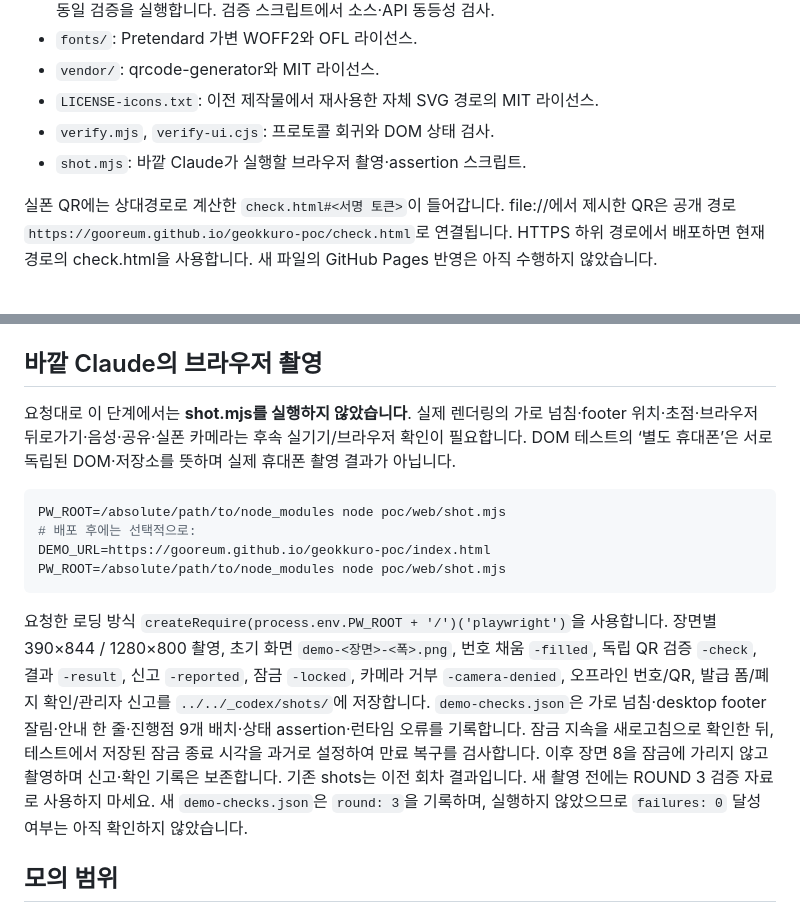
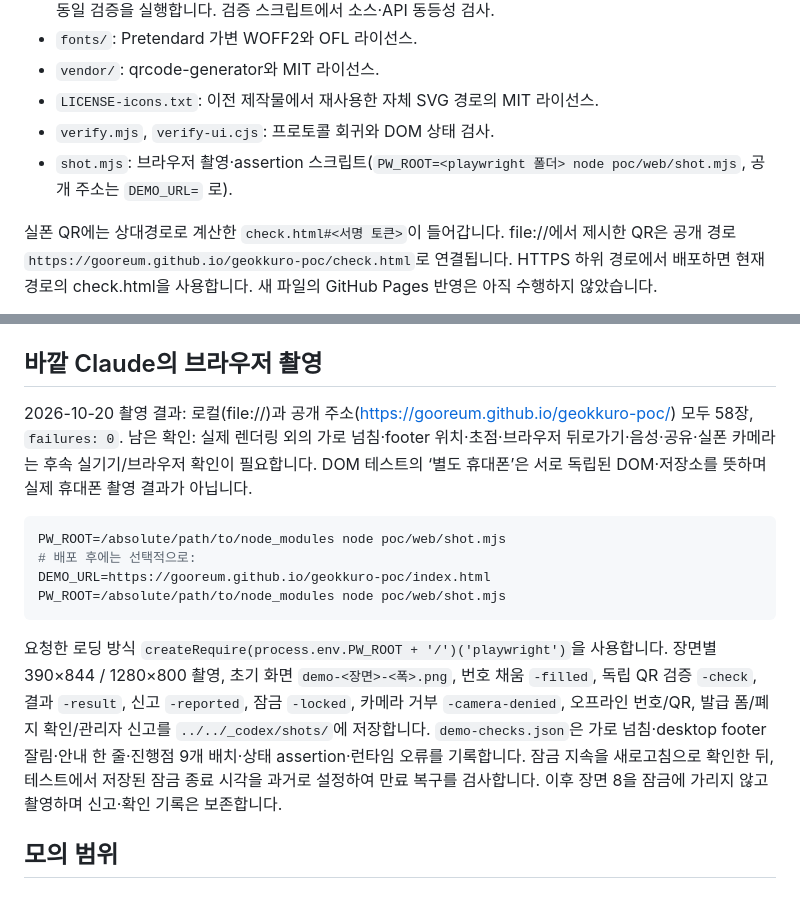
Before and after one commit to Gooreum/geokkuro-poc, a Markdown page: README.md, 2 parts joined by grey strips. Rendered like a GitHub page.

Commit message:
feat: contestkorea-202609290006 시연 웹 갱신

````diff
--- a/README.md
+++ b/README.md
@@ -51,7 +51,7 @@
 - `vendor/`: qrcode-generator와 MIT 라이선스.
 - `LICENSE-icons.txt`: 이전 제작물에서 재사용한 자체 SVG 경로의 MIT 라이선스.
 - `verify.mjs`, `verify-ui.cjs`: 프로토콜 회귀와 DOM 상태 검사.
-- `shot.mjs`: 바깥 Claude가 실행할 브라우저 촬영·assertion 스크립트.
+- `shot.mjs`: 브라우저 촬영·assertion 스크립트(`PW_ROOT=<playwright 폴더> node poc/web/shot.mjs`, 공개 주소는 `DEMO_URL=` 로).
 
 실폰 QR에는 상대경로로 계산한 `check.html#<서명 토큰>`이 들어갑니다. file://에서 제시한 QR은 공개 경로 `https://gooreum.github.io/geokkuro-poc/check.html`로 연결됩니다. HTTPS 하위 경로에서 배포하면 현재 경로의 check.html을 사용합니다. 새 파일의 GitHub Pages 반영은 아직 수행하지 않았습니다.
 
@@ -92,7 +92,7 @@ DOM_ROOT=/path/to/node_modules node poc/web/verify-ui.cjs
 
 ## 바깥 Claude의 브라우저 촬영
 
-요청대로 이 단계에서는 **shot.mjs를 실행하지 않았습니다**. 실제 렌더링의 가로 넘침·footer 위치·초점·브라우저 뒤로가기·음성·공유·실폰 카메라는 후속 실기기/브라우저 확인이 필요합니다. DOM 테스트의 ‘별도 휴대폰’은 서로 독립된 DOM·저장소를 뜻하며 실제 휴대폰 촬영 결과가 아닙니다.
+2026-10-20 촬영 결과: 로컬(file://)과 공개 주소(https://gooreum.github.io/geokkuro-poc/) 모두 58장, `failures: 0`. 남은 확인: 실제 렌더링 외의 가로 넘침·footer 위치·초점·브라우저 뒤로가기·음성·공유·실폰 카메라는 후속 실기기/브라우저 확인이 필요합니다. DOM 테스트의 ‘별도 휴대폰’은 서로 독립된 DOM·저장소를 뜻하며 실제 휴대폰 촬영 결과가 아닙니다.
 
 ```sh
 PW_ROOT=/absolute/path/to/node_modules node poc/web/shot.mjs
@@ -100,7 +100,7 @@ PW_ROOT=/absolute/path/to/node_modules node poc/web/shot.mjs
 DEMO_URL=https://gooreum.github.io/geokkuro-poc/index.html PW_ROOT=/absolute/path/to/node_modules node poc/web/shot.mjs
 ```
 
-요청한 로딩 방식 `createRequire(process.env.PW_ROOT + '/')('playwright')`을 사용합니다. 장면별 390×844 / 1280×800 촬영, 초기 화면 `demo-<장면>-<폭>.png`, 번호 채움 `-filled`, 독립 QR 검증 `-check`, 결과 `-result`, 신고 `-reported`, 잠금 `-locked`, 카메라 거부 `-camera-denied`, 오프라인 번호/QR, 발급 폼/폐지 확인/관리자 신고를 `../../_codex/shots/`에 저장합니다. `demo-checks.json`은 가로 넘침·desktop footer 잘림·안내 한 줄·진행점 9개 배치·상태 assertion·런타임 오류를 기록합니다. 잠금 지속을 새로고침으로 확인한 뒤, 테스트에서 저장된 잠금 종료 시각을 과거로 설정하여 만료 복구를 검사합니다. 이후 장면 8을 잠금에 가리지 않고 촬영하며 신고·확인 기록은 보존합니다. 기존 shots는 이전 회차 결과입니다. 새 촬영 전에는 ROUND 3 검증 자료로 사용하지 마세요. 새 `demo-checks.json`은 `round: 3`을 기록하며, 실행하지 않았으므로 `failures: 0` 달성 여부는 아직 확인하지 않았습니다.
+요청한 로딩 방식 `createRequire(process.env.PW_ROOT + '/')('playwright')`을 사용합니다. 장면별 390×844 / 1280×800 촬영, 초기 화면 `demo-<장면>-<폭>.png`, 번호 채움 `-filled`, 독립 QR 검증 `-check`, 결과 `-result`, 신고 `-reported`, 잠금 `-locked`, 카메라 거부 `-camera-denied`, 오프라인 번호/QR, 발급 폼/폐지 확인/관리자 신고를 `../../_codex/shots/`에 저장합니다. `demo-checks.json`은 가로 넘침·desktop footer 잘림·안내 한 줄·진행점 9개 배치·상태 assertion·런타임 오류를 기록합니다. 잠금 지속을 새로고침으로 확인한 뒤, 테스트에서 저장된 잠금 종료 시각을 과거로 설정하여 만료 복구를 검사합니다. 이후 장면 8을 잠금에 가리지 않고 촬영하며 신고·확인 기록은 보존합니다.
 
 ## 모의 범위
 
````
